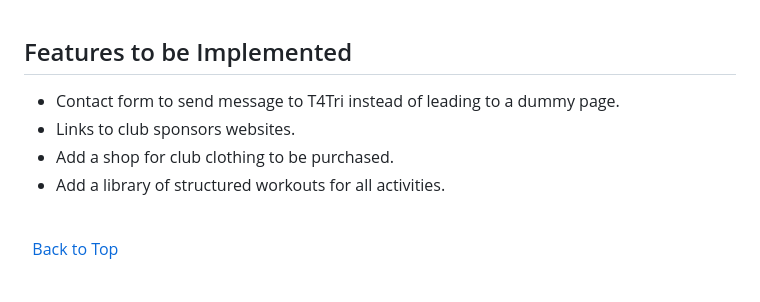
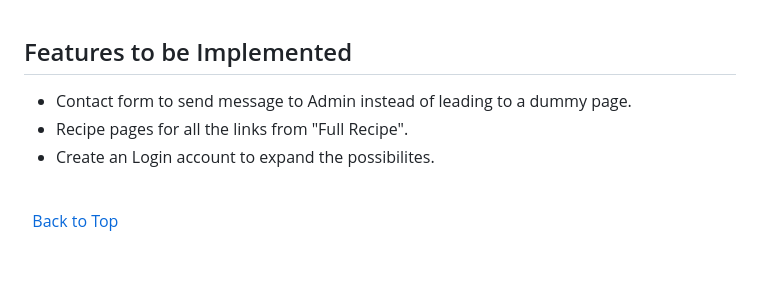
Before and after one commit to KingCrab84/full-template-asianfood, a Markdown page: README.md, the part around the change printed below. Rendered like a GitHub page.

```diff
--- a/README.md
+++ b/README.md
@@ -218,10 +218,9 @@ Link those images to peoples account/social media and read about their experince
 
 ## Features to be Implemented
 
-+ Contact form to send message to T4Tri instead of leading to a dummy page.
-+ Links to club sponsors websites.
-+ Add a shop for club clothing to be purchased.
-+ Add a library of structured workouts for all activities.
++ Contact form to send message to Admin instead of leading to a dummy page.
++ Recipe pages for all the links from "Full Recipe".
++ Create an Login account to expand the possibilites.
 
 \
 &nbsp;
```
Also changed, not shown: other parts of README.md (+4 -33 lines).
